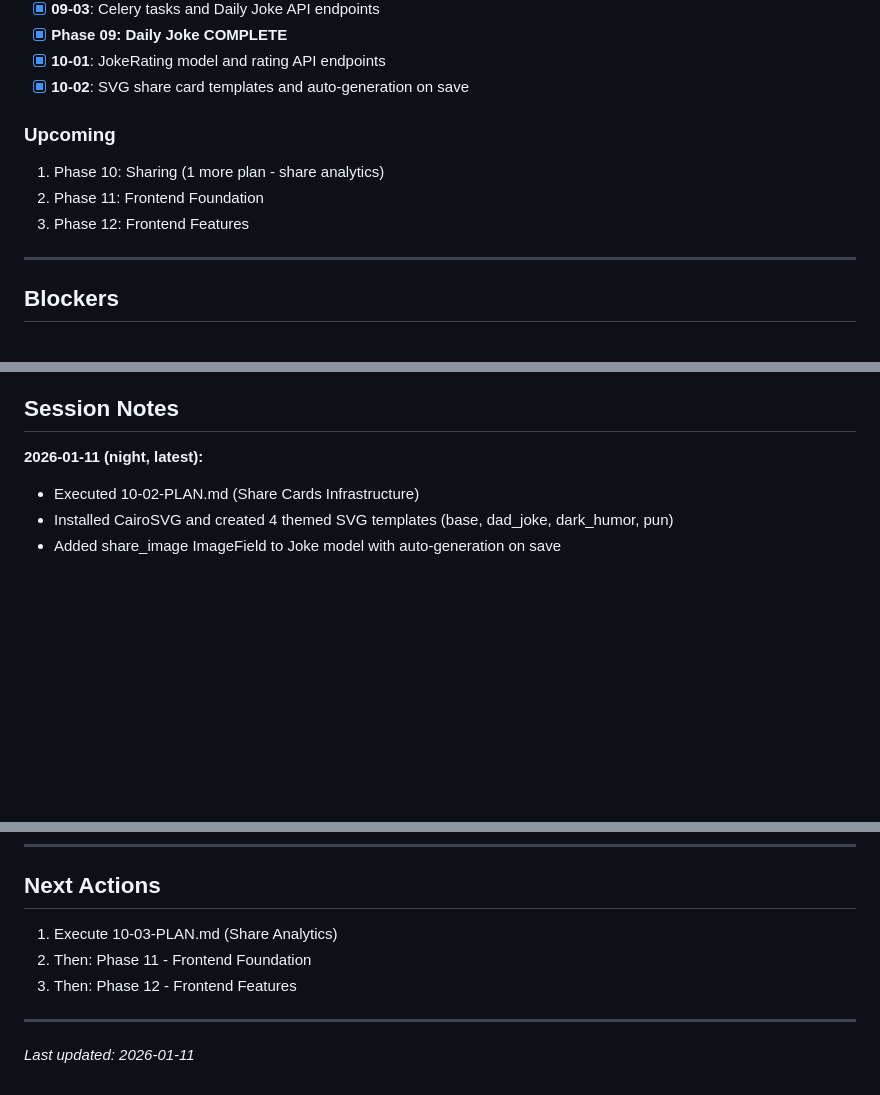
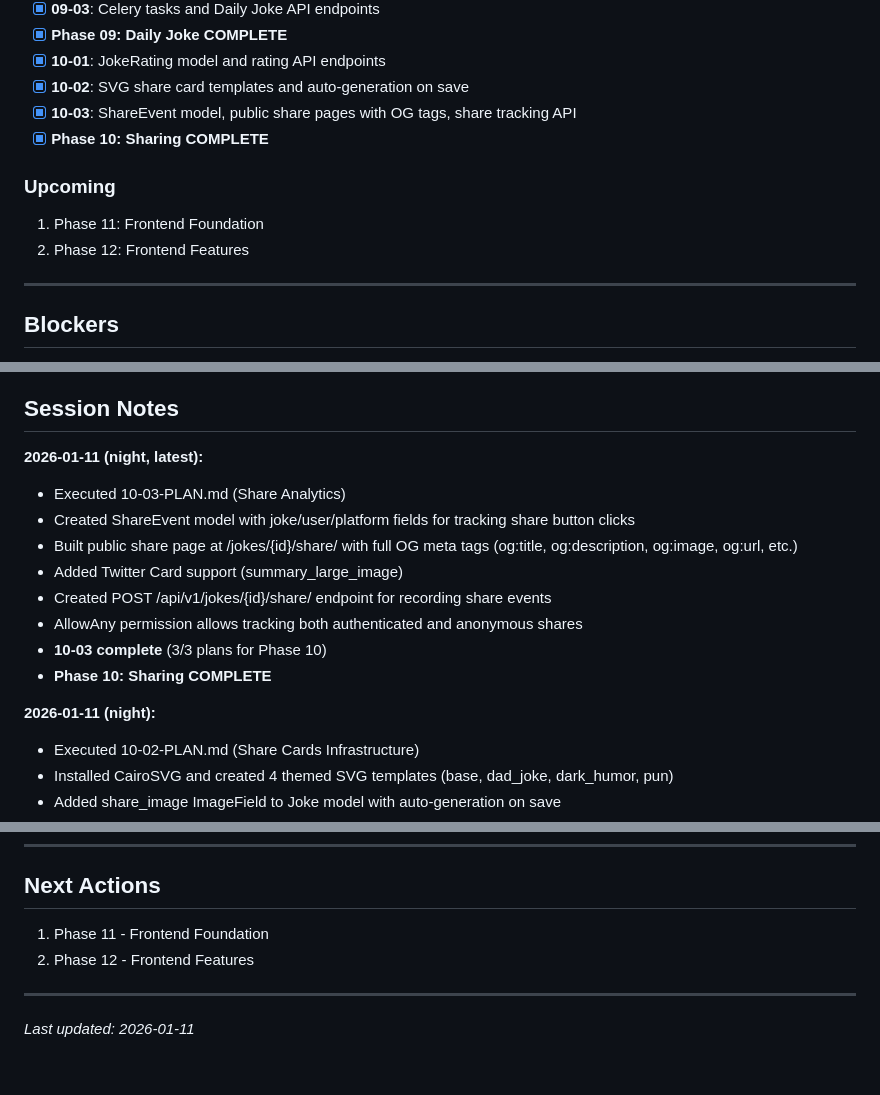
Before and after one commit to Nard248/JokesForBackEnd, a Markdown page: .planning/STATE.md, 3 parts joined by grey strips. Drawn GitHub-style; blank space fills up the shorter version.

Commit message:
docs(10-03): complete share analytics plan
- Create 10-03-SUMMARY.md with task commits and metadata
- Update STATE.md: Phase 10 complete, update progress and session notes
- Update ROADMAP.md: Mark Phase 10 as Complete (3/3)

Co-Authored-By: Claude Opus 4.5 <noreply@anthropic.com>

```diff
--- a/.planning/STATE.md
+++ b/.planning/STATE.md
@@ -44,11 +44,12 @@ Jokes For is a global humor discovery platform - a search engine for jokes. User
 - [x] **Phase 09: Daily Joke COMPLETE**
 - [x] **10-01**: JokeRating model and rating API endpoints
 - [x] **10-02**: SVG share card templates and auto-generation on save
+- [x] **10-03**: ShareEvent model, public share pages with OG tags, share tracking API
+- [x] **Phase 10: Sharing COMPLETE**
 
 ### Upcoming
-1. Phase 10: Sharing (1 more plan - share analytics)
-2. Phase 11: Frontend Foundation
-3. Phase 12: Frontend Features
+1. Phase 11: Frontend Foundation
+2. Phase 12: Frontend Features
 
 ---
 
@@ -108,6 +109,16 @@ None tracked yet.
 ## Session Notes
 
 **2026-01-11 (night, latest):**
+- Executed 10-03-PLAN.md (Share Analytics)
+- Created ShareEvent model with joke/user/platform fields for tracking share button clicks
+- Built public share page at /jokes/{id}/share/ with full OG meta tags (og:title, og:description, og:image, og:url, etc.)
+- Added Twitter Card support (summary_large_image)
+- Created POST /api/v1/jokes/{id}/share/ endpoint for recording share events
+- AllowAny permission allows tracking both authenticated and anonymous shares
+- **10-03 complete** (3/3 plans for Phase 10)
+- **Phase 10: Sharing COMPLETE**
+
+**2026-01-11 (night):**
 - Executed 10-02-PLAN.md (Share Cards Infrastructure)
 - Installed CairoSVG and created 4 themed SVG templates (base, dad_joke, dark_humor, pun)
 - Added share_image ImageField to Joke model with auto-generation on save
@@ -184,9 +195,8 @@ None tracked yet.
 
 ## Next Actions
 
-1. Execute 10-03-PLAN.md (Share Analytics)
-2. Then: Phase 11 - Frontend Foundation
-3. Then: Phase 12 - Frontend Features
+1. Phase 11 - Frontend Foundation
+2. Phase 12 - Frontend Features
 
 ---
 
```
Also changed, not shown: other parts of .planning/STATE.md (+2 -2 lines), .planning/ROADMAP.md (+1 -1 lines), 1 other file.
